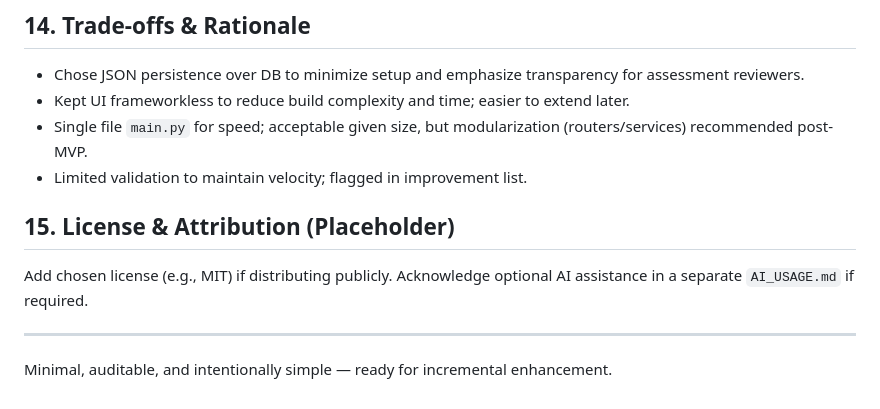
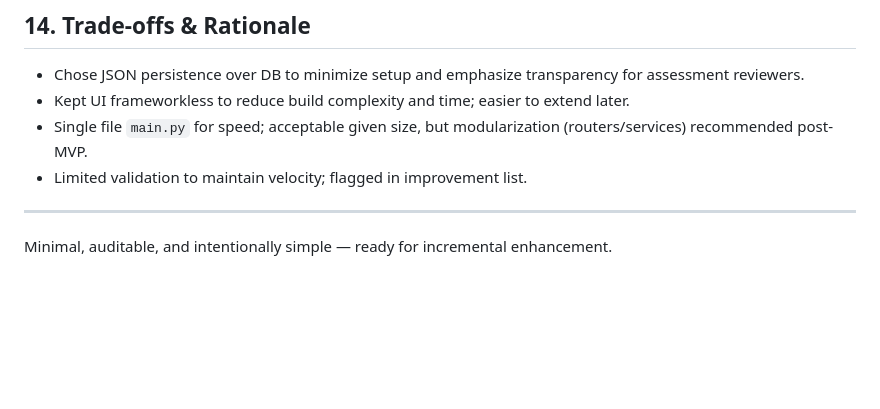
Before and after one commit to Mustafa3946/MedicalAnnotationTool, a Markdown page: docs/design.md, the part around the change. GitHub-like rendering; blank space fills up the shorter version.

Commit message:
Remove placeholder for license and attribution section from design document

```diff
--- a/docs/design.md
+++ b/docs/design.md
@@ -148,8 +148,5 @@ A lightweight annotation tool enabling medical subject matter experts to label e
 - Single file `main.py` for speed; acceptable given size, but modularization (routers/services) recommended post-MVP.
 - Limited validation to maintain velocity; flagged in improvement list.
 
-## 15. License & Attribution (Placeholder)
-Add chosen license (e.g., MIT) if distributing publicly. Acknowledge optional AI assistance in a separate `AI_USAGE.md` if required.
-
 ---
 Minimal, auditable, and intentionally simple — ready for incremental enhancement.
```
